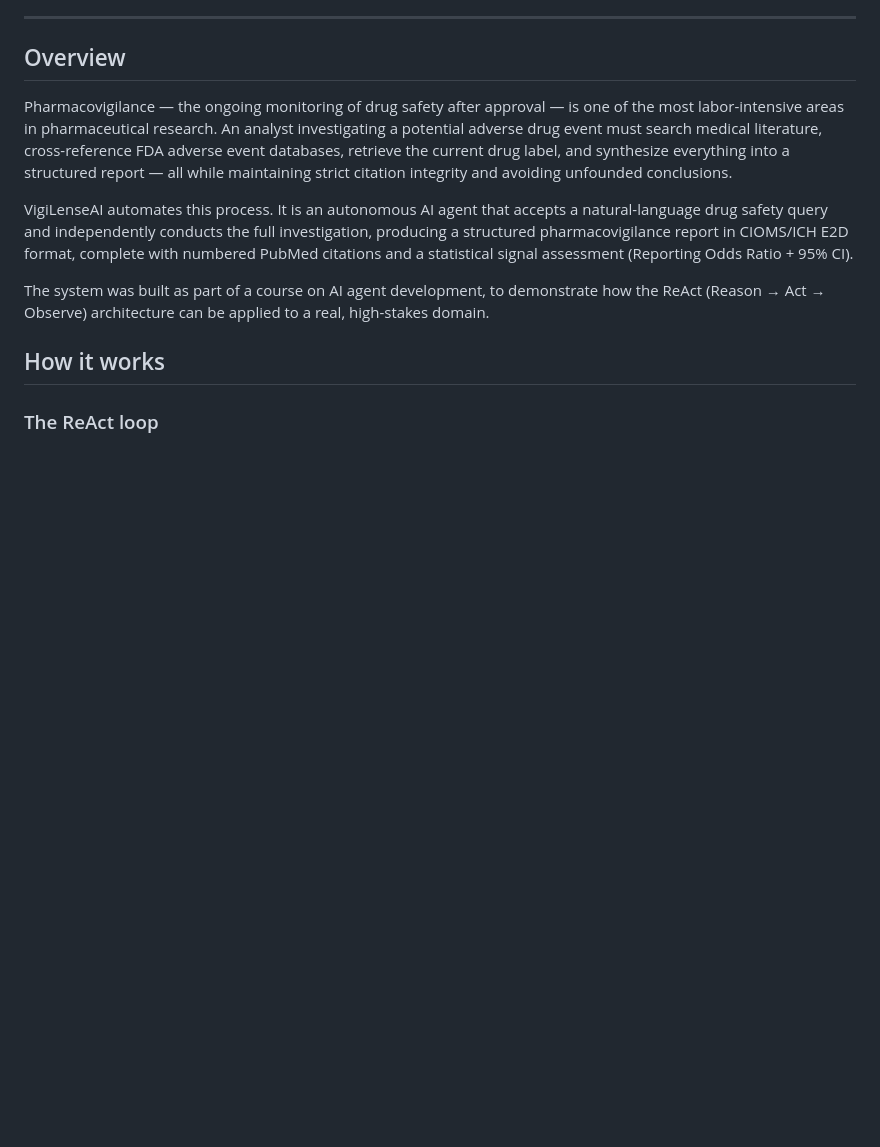
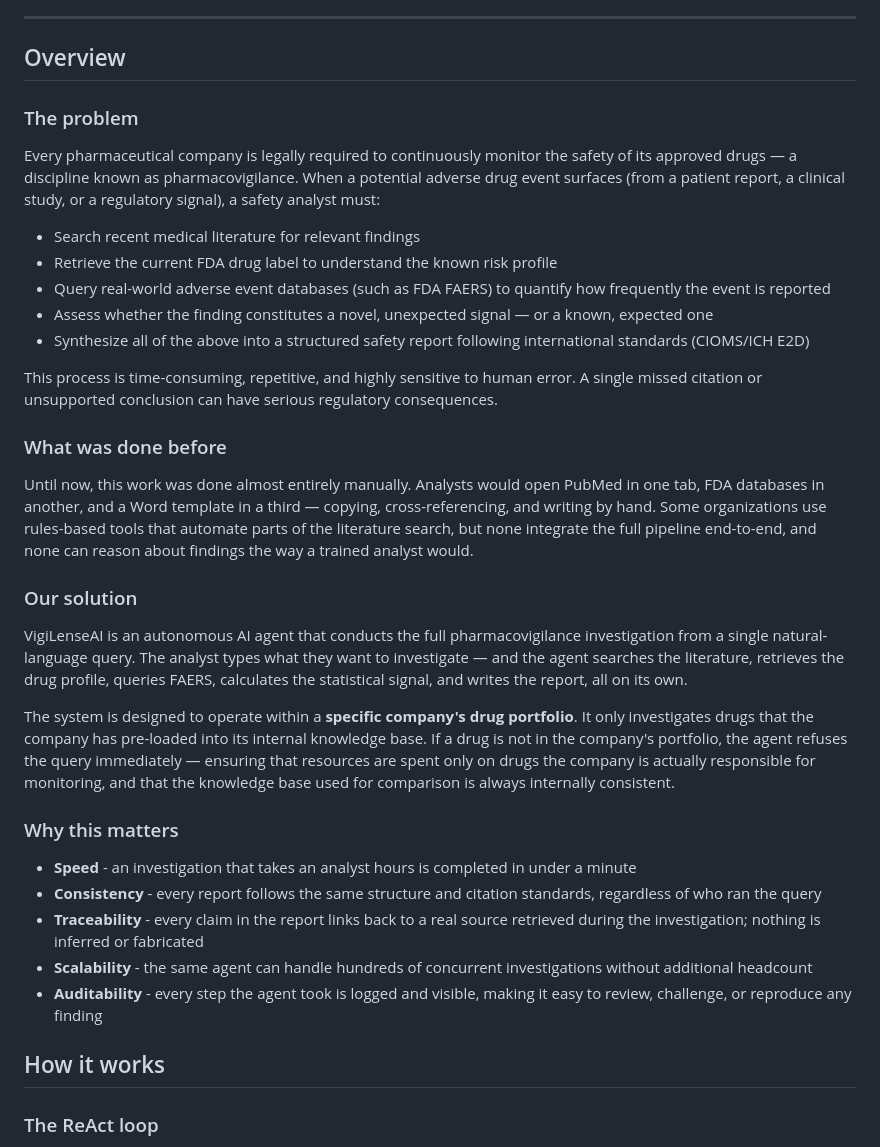
Before and after one commit to aviad-alon/VigiLense-AI, a Markdown page: README.md, the part around the change. Drawn GitHub-style; blank space fills up the shorter version.

Commit message:
README: rewrite overview with problem, prior art, solution, and benefits
Co-Authored-By: Claude Sonnet 4.6 <noreply@anthropic.com>

```diff
--- a/README.md
+++ b/README.md
@@ -12,11 +12,35 @@
 
 ## Overview
 
-Pharmacovigilance — the ongoing monitoring of drug safety after approval — is one of the most labor-intensive areas in pharmaceutical research. An analyst investigating a potential adverse drug event must search medical literature, cross-reference FDA adverse event databases, retrieve the current drug label, and synthesize everything into a structured report — all while maintaining strict citation integrity and avoiding unfounded conclusions.
+### The problem
 
-VigiLenseAI automates this process. It is an autonomous AI agent that accepts a natural-language drug safety query and independently conducts the full investigation, producing a structured pharmacovigilance report in CIOMS/ICH E2D format, complete with numbered PubMed citations and a statistical signal assessment (Reporting Odds Ratio + 95% CI).
+Every pharmaceutical company is legally required to continuously monitor the safety of its approved drugs — a discipline known as pharmacovigilance. When a potential adverse drug event surfaces (from a patient report, a clinical study, or a regulatory signal), a safety analyst must:
 
-The system was built as part of a course on AI agent development, to demonstrate how the ReAct (Reason → Act → Observe) architecture can be applied to a real, high-stakes domain.
+- Search recent medical literature for relevant findings
+- Retrieve the current FDA drug label to understand the known risk profile
+- Query real-world adverse event databases (such as FDA FAERS) to quantify how frequently the event is reported
+- Assess whether the finding constitutes a novel, unexpected signal — or a known, expected one
+- Synthesize all of the above into a structured safety report following international standards (CIOMS/ICH E2D)
+
+This process is time-consuming, repetitive, and highly sensitive to human error. A single missed citation or unsupported conclusion can have serious regulatory consequences.
+
+### What was done before
+
+Until now, this work was done almost entirely manually. Analysts would open PubMed in one tab, FDA databases in another, and a Word template in a third — copying, cross-referencing, and writing by hand. Some organizations use rules-based tools that automate parts of the literature search, but none integrate the full pipeline end-to-end, and none can reason about findings the way a trained analyst would.
+
+### Our solution
+
+VigiLenseAI is an autonomous AI agent that conducts the full pharmacovigilance investigation from a single natural-language query. The analyst types what they want to investigate — and the agent searches the literature, retrieves the drug profile, queries FAERS, calculates the statistical signal, and writes the report, all on its own.
+
+The system is designed to operate within a **specific company's drug portfolio**. It only investigates drugs that the company has pre-loaded into its internal knowledge base. If a drug is not in the company's portfolio, the agent refuses the query immediately — ensuring that resources are spent only on drugs the company is actually responsible for monitoring, and that the knowledge base used for comparison is always internally consistent.
+
+### Why this matters
+
+- **Speed** - an investigation that takes an analyst hours is completed in under a minute
+- **Consistency** - every report follows the same structure and citation standards, regardless of who ran the query
+- **Traceability** - every claim in the report links back to a real source retrieved during the investigation; nothing is inferred or fabricated
+- **Scalability** - the same agent can handle hundreds of concurrent investigations without additional headcount
+- **Auditability** - every step the agent took is logged and visible, making it easy to review, challenge, or reproduce any finding
 
 ## How it works
 
```
